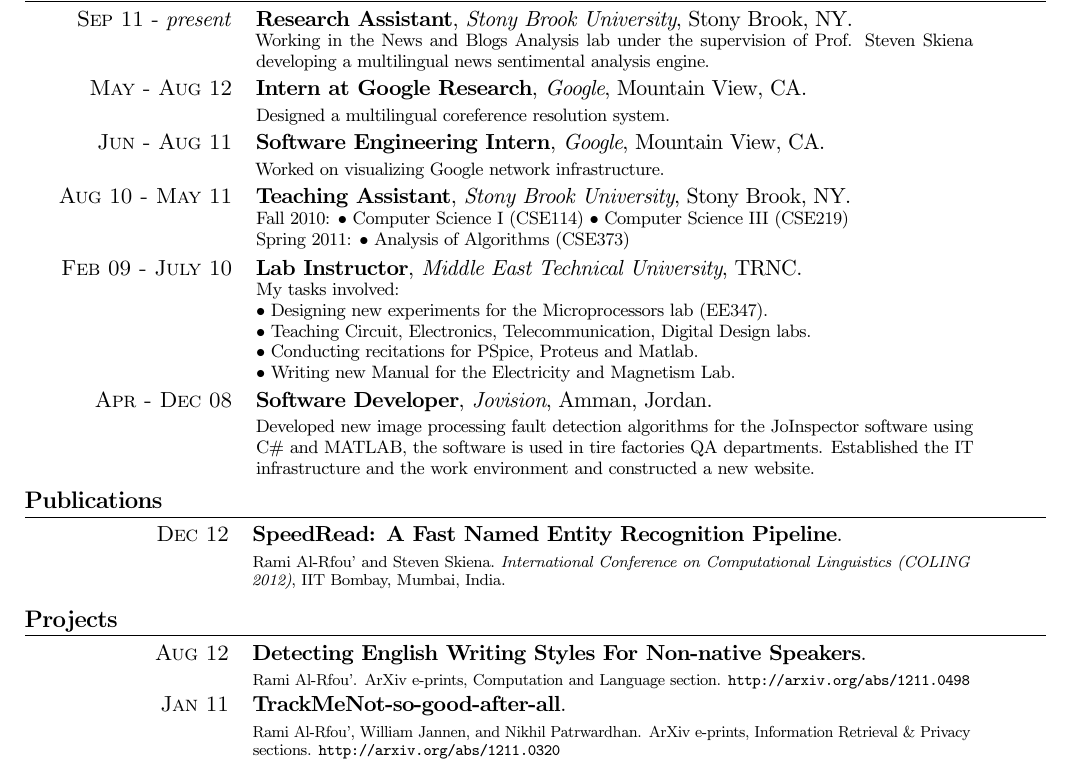
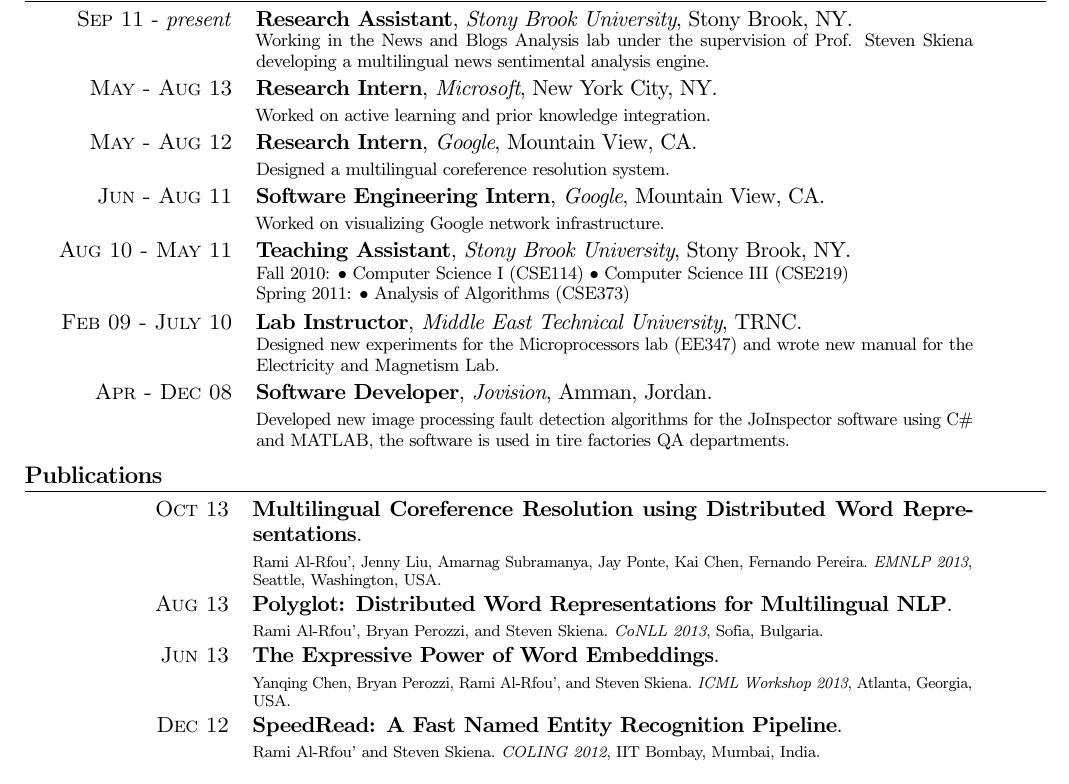
Before and after one commit to aboSamoor/resume, a LaTeX CV (resume.tex): part of page 1 of 2, cut so that both start at the same text. Compiled offline with pdfLaTeX; an older LaTeX class or package is replaced by its successor.

Commit message:
Add new publications and internship, remove old things.

```diff
--- a/resume.tex
+++ b/resume.tex
@@ -186,7 +186,11 @@
                     & \footnotesize{\parbox{\twidthb}{Working in the News and
 Blogs Analysis lab under the supervision of Prof. Steven Skiena developing a multilingual news sentimental analysis engine.}}
 
-\\\textsc{May - Aug 12}  & \textbf{Intern at Google Research}, \emph{Google}, Mountain View, CA. \\
+\\\textsc{May - Aug 13}  & \textbf{Research Intern}, \emph{Microsoft}, New York City, NY. \\
+ & \footnotesize{\parbox{\twidthb}{Worked on active learning and prior knowledge integration.}}
+
+
+\\\textsc{May - Aug 12}  & \textbf{Research Intern}, \emph{Google}, Mountain View, CA. \\
  & \footnotesize{\parbox{\twidthb}{Designed a multilingual coreference resolution system.}}
 
 \\\textsc{Jun - Aug 11}  & \textbf{Software Engineering Intern}, \emph{Google}, Mountain View, CA. \\
@@ -201,35 +205,28 @@
 
 \\\textsc{Feb 09 - July 10}  & \textbf{Lab Instructor}, \emph{Middle East Technical University}, TRNC. \\
                     & \footnotesize{\parbox{\twidthb}{
-                        My tasks involved: \\
-                        $\bullet$ Designing new experiments for the Microprocessors lab (EE347).\\
-                        $\bullet$ Teaching Circuit, Electronics, Telecommunication, Digital Design labs.\\
-                        $\bullet$ Conducting recitations for PSpice, Proteus and Matlab.\\
-                        $\bullet$ Writing new Manual for the Electricity and Magnetism Lab.}}
+                     Designed new experiments for the Microprocessors lab (EE347) and wrote new manual for the Electricity and Magnetism Lab.}}
 
    \\ \textsc{Apr - Dec 08}  & \textbf{Software Developer}, \emph{Jovision}, Amman, Jordan. \\
-                         & \footnotesize{Developed new image processing fault detection algorithms for the JoInspector software using C\# and MATLAB, the software is used in tire factories QA departments. Established the IT infrastructure and the work environment and constructed a new website.}
-
-\\
+                         & \footnotesize{Developed new image processing fault detection algorithms for the JoInspector software using C\# and MATLAB, the software is used in tire factories QA departments.}
 
 \end{tabular}
 
 \section{Publications}
 \begin{tabular}{p{\twidtha} p{\twidthb}}
+\raggedleft{\textsc{Oct 13}} & \textbf{Multilingual Coreference Resolution using Distributed Word Representations}.\\ & \scriptsize{Rami Al-Rfou', Jenny Liu, Amarnag Subramanya, Jay Ponte, Kai Chen, Fernando Pereira. \textit{EMNLP 2013}, Seattle, Washington, USA. }\\
+
+\raggedleft{\textsc{Aug 13}} & \textbf{Polyglot: Distributed Word Representations for Multilingual NLP}.\\ & \scriptsize{Rami Al-Rfou', Bryan Perozzi, and Steven Skiena. \textit{CoNLL 2013}, Sofia, Bulgaria.}\\
+
+\raggedleft{\textsc{Jun 13}} & \textbf{The Expressive Power of Word Embeddings}.\\ & \scriptsize{Yanqing Chen, Bryan Perozzi, Rami Al-Rfou', and Steven Skiena. \textit{ICML Workshop 2013}, Atlanta, Georgia, USA.}\\
+
 
 \raggedleft{\textsc{Dec 12}} & \textbf{SpeedRead: A Fast Named Entity
-Recognition Pipeline}.\\ & \scriptsize{Rami Al-Rfou' and Steven Skiena. \textit{International Conference on Computational Linguistics (COLING 2012)}, IIT Bombay, Mumbai, India. }\\
+Recognition Pipeline}.\\ & \scriptsize{Rami Al-Rfou' and Steven Skiena. \textit{COLING 2012}, IIT Bombay, Mumbai, India. }\\
 
 \end{tabular}
 \\
 
-\section{Projects}
-\begin{tabular}{p{\twidtha} p{\twidthb}}
-\raggedleft{\textsc{ Aug 12}} & \textbf{Detecting English Writing Styles For
-Non-native Speakers}.\\ & \scriptsize{Rami Al-Rfou'. ArXiv e-prints, Computation and Language section. \url{http://arxiv.org/abs/1211.0498}}\\
-\raggedleft{\textsc{ Jan 11}} & \textbf{TrackMeNot-so-good-after-all}.\\ &
-\scriptsize{Rami Al-Rfou', William Jannen, and Nikhil Patrwardhan. ArXiv e-prints, Information Retrieval \& Privacy sections. \url{http://arxiv.org/abs/1211.0320}}\\
-\end{tabular}
 
 \section{Honors and Awards}
 \begin{tabular}{p{\twidtha} p{\twidthb}}
```
